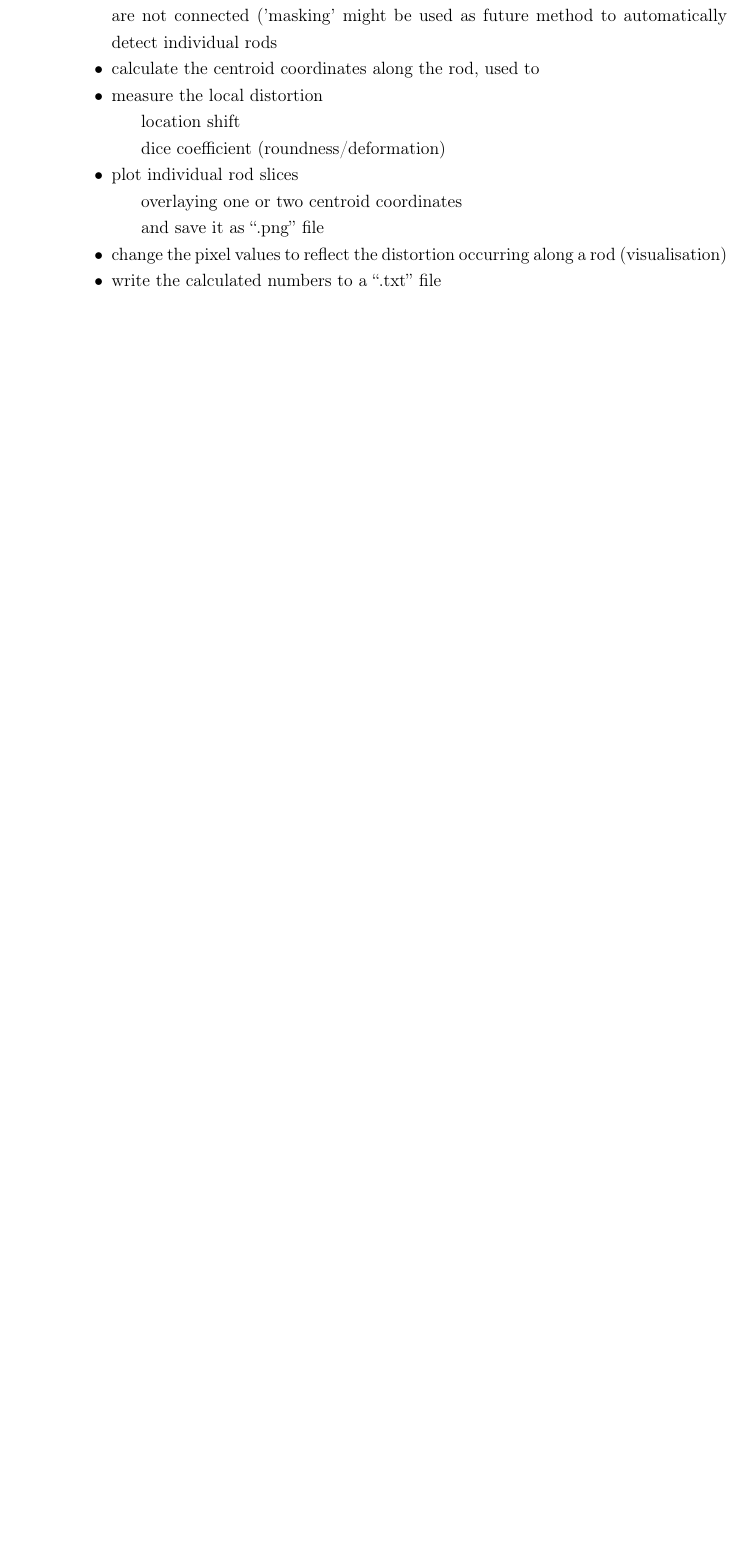
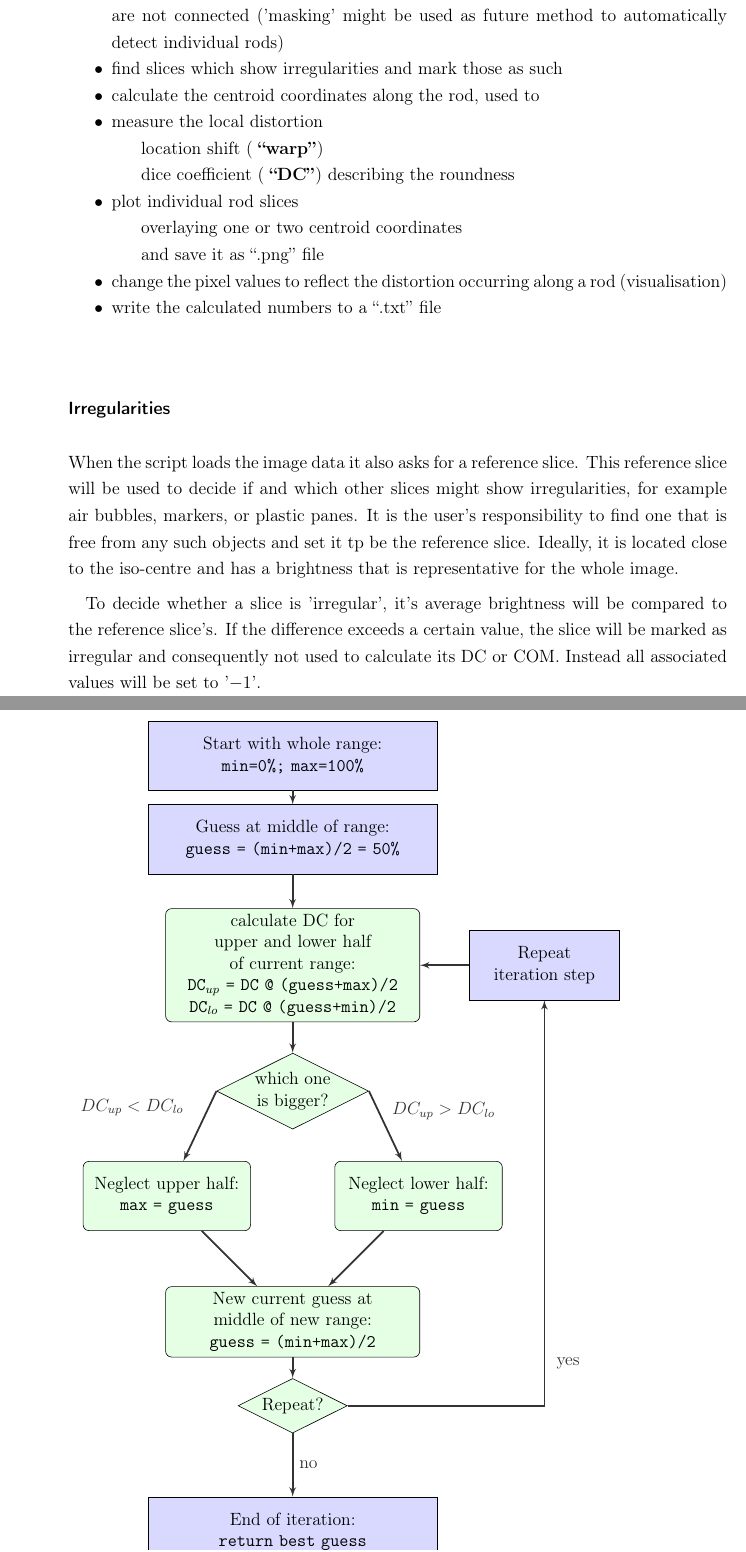
Before and after one commit to cyberspeck/warp-thesis, a LaTeX thesis (latex2/bachelor-thesis.tex, which reads latex2/material_methods.tex): part of page 39 of 74 before the commit and two parts of pages 39 and 42 of 74 after it, the two joined at a grey line, cut so that both start at the same text, the shorter picture padded with empty space. Compiled offline with pdfLaTeX.

Commit message:
wrote sth. about irregularities; added flow chart for COM iteration!

```diff
--- a/latex2/material_methods.tex
+++ b/latex2/material_methods.tex
@@ -410,12 +410,13 @@ Instead the acquired 3D images have to be cropped to depict only a single rod.
 
 The python script can:
 \begin{itemize}
- \item denoise the image data
- \item accepts coordinates to be used as seeds, enabling it to separate bright areas which are not connected ('masking' might be used as future method to automatically detect individual rods
+ \item de-noise the image data
+ \item accepts coordinates to be used as seeds, enabling it to separate bright areas which are not connected ('masking' might be used as future method to automatically detect individual rods)
+ \item find slices which show irregularities and mark those as such
  \item calculate the centroid coordinates along the rod, used to
  \item measure the local distortion
-  \subitem location shift
-  \subitem dice coefficient (roundness/deformation)
+  \subitem location shift ( \textbf{``warp''})
+  \subitem dice coefficient ( \textbf{``DC''}) describing the roundness
  \item plot individual rod slices
   \subitem overlaying one or two centroid coordinates
   \subitem and save it as ``.png'' file
@@ -423,7 +424,13 @@ The python script can:
  \item write the calculated numbers to a ``.txt'' file
 \end{itemize}
 
-\subsection{Measuring distortion}
+\subsubsection{Irregularities}
 
-Two phenomena were chosen to reflect the amount of distortion occurring in MRI scans:
+When the script loads the image data it also asks for a reference slice.
+This reference slice will be used to decide if and which other slices might show irregularities, for example air bubbles, markers, or plastic panes.
+It is the user's responsibility to find one that is free from any such objects and set it tp be the reference slice.
+Ideally, it is located close to the iso-centre and has a brightness that is representative for the whole image.
 
+To decide whether a slice is 'irregular', it's average brightness will be compared to the reference slice's.
+If the difference exceeds a certain value, the slice will be marked as irregular and consequently not used to calculate its DC or COM.
+Instead all associated values will be set to '$-1$'.
@@ -497,3 +502,40 @@ Next the pixels are sorted by brightness. The top $pixelNumber$ pixels are then
 
 \textbf{add 2:}
 This algorithm is an iteration method.
+Figure \ref{flo:COM-iter} shows in what order the scripts executes individual steps during the iteration.
+
+% Define block styles
+\tikzstyle{blockb} = [rectangle, draw, fill=blue!15, text width=16em, text centered, minimum height=4em]
+\tikzstyle{block} = [rectangle, draw, fill=green!10, text width=14em, text centered, rounded corners, minimum height=4em]
+\tikzstyle{decision} = [diamond, draw, aspect=2, fill=green!10, text width=4.5em, text badly centered, node distance=2.5cm, inner sep=0pt]
+\tikzstyle{line} = [draw, very thick, color=black!80, -latex']
+%\tikzstyle{cloud} = [draw, ellipse,fill=red!20, text width=14em, node distance=2.5cm, minimum height=2em]
+
+\begin{figure}[!h]
+    \centering
+    \label{flo:COM-iter}
+	\begin{tikzpicture}[node distance = 3cm, auto]
+    % Place nodes
+    \node [blockb] (init-range) {Start with whole range:\\\texttt{min=0\%; max=100\%}};
+    \node [blockb, below of=init-range, node distance=2cm] (init-guess) {Guess at middle of range:\\\texttt{guess =  (min+max)/2 = 50\%}};
+    \node [block, below of=init-guess] (getDC) {calculate DC for\\upper and lower half\\of current range:\\\texttt{DC$_{up}$ = DC @ (guess+max)/2\\ DC$_{lo}$ = DC @ (guess+min)/2}};
+    \node [blockb, right of=getDC, text width=8em, node distance=6cm] (repeat!) {Repeat\\ iteration step};
+    \node [decision, below of=getDC, node distance=3cm] (bigger) {which one is bigger?};
+    \node [block, left of=bigger, text width=9em, node distance=7cm, xshift=4cm, yshift=-2.5cm] (lower) {Neglect upper half:\\\texttt{max = guess}};
+    \node [block, right of=bigger, text width=9em, node distance=7cm, xshift=-4cm, yshift=-2.5cm] (upper) {Neglect lower half:\\\texttt{min = guess}};
+    \node [block, below of=bigger, yshift=-2.5cm] (next-guess) {New current guess at middle of new range:\\\texttt{guess =  (min+max)/2}};
+    \node [decision, below of=next-guess, node distance=2cm] (repeat) {Repeat?};
+    \node [blockb, below of=repeat] (fin) {End of iteration:\\\texttt{return best guess}};
+    % Draw edges
+    \path [line] (init-range) -- (init-guess);
+    \path [line] (init-guess) -- (getDC);
+    \path [line] (getDC) -- (bigger);
+    \path [line] (bigger.east)  to node {$DC_{up} > DC_{lo}$} (upper);
+    \path [line] (bigger.west)  to node [xshift=-3cm, yshift=0.8cm] {$DC_{up} < DC_{lo}$} (lower);
+    \path [line] (lower) -- (next-guess);
+    \path [line] (upper) -- (next-guess);
+    \path [line] (next-guess) -- (repeat);
+    \path [line] (repeat.east) -| node [xshift=1cm, yshift=1cm] {yes} (repeat!);
+    \path [line] (repeat!) -- (getDC);
+    \path [line] (repeat.south) to node {no} (fin);
+	\end{tikzpicture}
```
Also changed, not shown: latex2/material_methods.tex (66 more changed lines).
